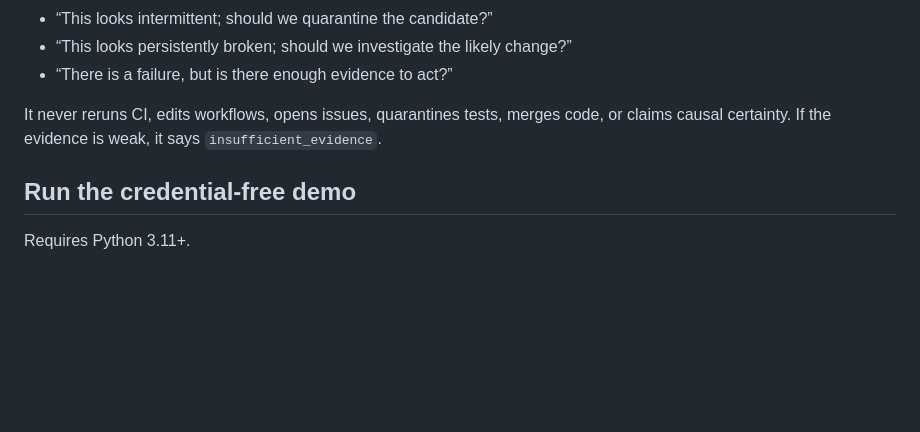
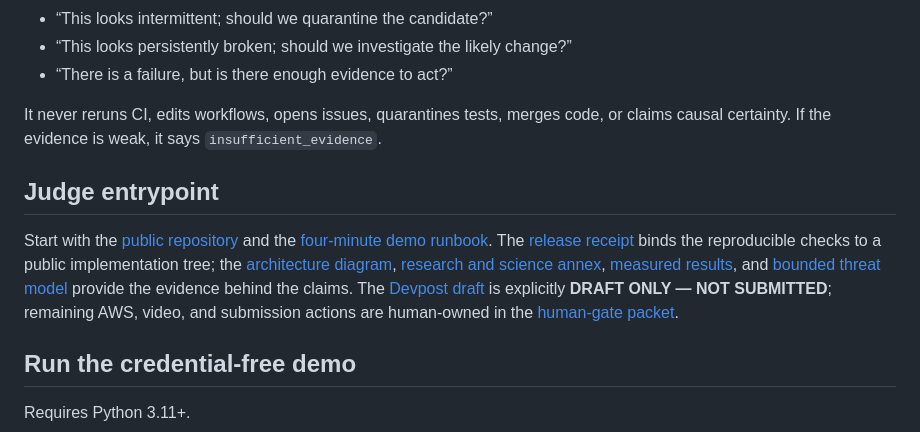
Before and after one commit to DominiqueAndrew/signal-steward-agents-for-humans, a Markdown page: README.md, the part around the change. Drawn GitHub-style; blank space fills up the shorter version.

Commit message:
docs: add judge evidence entrypoint

```diff
--- a/README.md
+++ b/README.md
@@ -7,6 +7,17 @@ Signal Steward is a quiet, read-only CI failure desk for maintainers. It watches
 - “There is a failure, but is there enough evidence to act?”
 
 It never reruns CI, edits workflows, opens issues, quarantines tests, merges code, or claims causal certainty. If the evidence is weak, it says `insufficient_evidence`.
+
+## Judge entrypoint
+
+Start with the [public repository](https://github.com/DominiqueAndrew/signal-steward-agents-for-humans)
+and the [four-minute demo runbook](docs/demo-script.md). The [release receipt](docs/RELEASE_RECEIPT.md)
+binds the reproducible checks to a public implementation tree; the
+[architecture diagram](docs/architecture-diagram.png), [research and science annex](RESEARCH.md),
+[measured results](RESULTS.md), and [bounded threat model](signal-steward-threat-model.md)
+provide the evidence behind the claims. The [Devpost draft](docs/DEVPOST_DRAFT.md) is
+explicitly **DRAFT ONLY — NOT SUBMITTED**; remaining AWS, video, and submission actions
+are human-owned in the [human-gate packet](docs/HUMAN_GATE_PACKET.md).
 
 ## Run the credential-free demo
 
```
